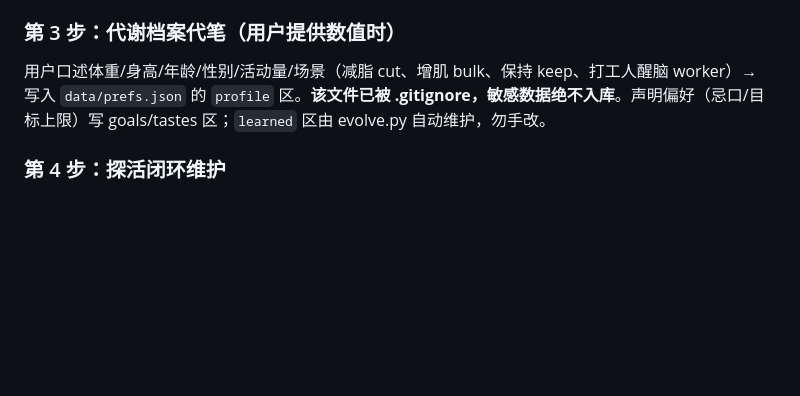
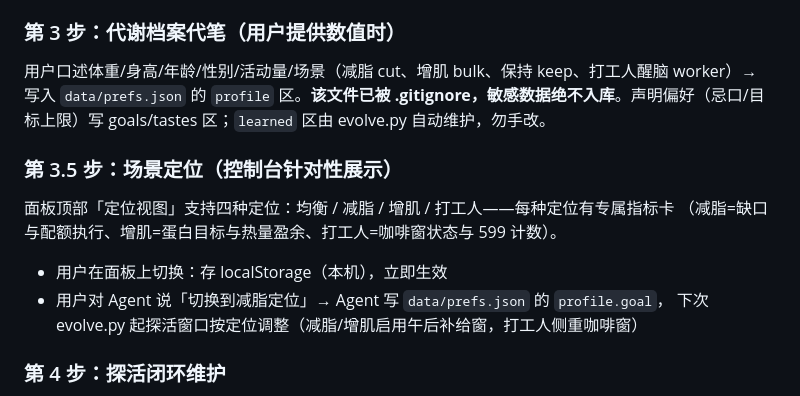
Before and after one commit to chaucerj/mcd-status-codes, a Markdown page: SKILL.md, the part around the change. Rendered like a GitHub page; blank space fills up the shorter version.

```diff
--- a/SKILL.md
+++ b/SKILL.md
@@ -59,6 +59,14 @@ python3 scripts/report.py      # 单文件 dashboard.html
 
 用户口述体重/身高/年龄/性别/活动量/场景（减脂 cut、增肌 bulk、保持 keep、打工人醒脑 worker）→ 写入 `data/prefs.json` 的 `profile` 区。**该文件已被 .gitignore，敏感数据绝不入库**。声明偏好（忌口/目标上限）写 goals/tastes 区；`learned` 区由 evolve.py 自动维护，勿手改。
 
+### 第 3.5 步：场景定位（控制台针对性展示）
+
+面板顶部「定位视图」支持四种定位：均衡 / 减脂 / 增肌 / 打工人——每种定位有专属指标卡
+（减脂=缺口与配额执行、增肌=蛋白目标与热量盈余、打工人=咖啡窗状态与 599 计数）。
+- 用户在面板上切换：存 localStorage（本机），立即生效
+- 用户对 Agent 说「切换到减脂定位」→ Agent 写 `data/prefs.json` 的 `profile.goal`，
+  下次 evolve.py 起探活窗口按定位调整（减脂/增肌启用午后补给窗，打工人侧重咖啡窗）
+
 ### 第 4 步：探活闭环维护
 
 - 窗口规则与探活码触发条件见 [references/state-codes.md](references/state-codes.md) 探活窗口一节
```
Also changed, not shown: README.md (+2 -0 lines), docs/screenshot-1024.png, docs/screenshot-gallery.png, docs/screenshot-normal.png, docs/screenshot-ops.png, docs/screenshot-week.png, 3 other files.
